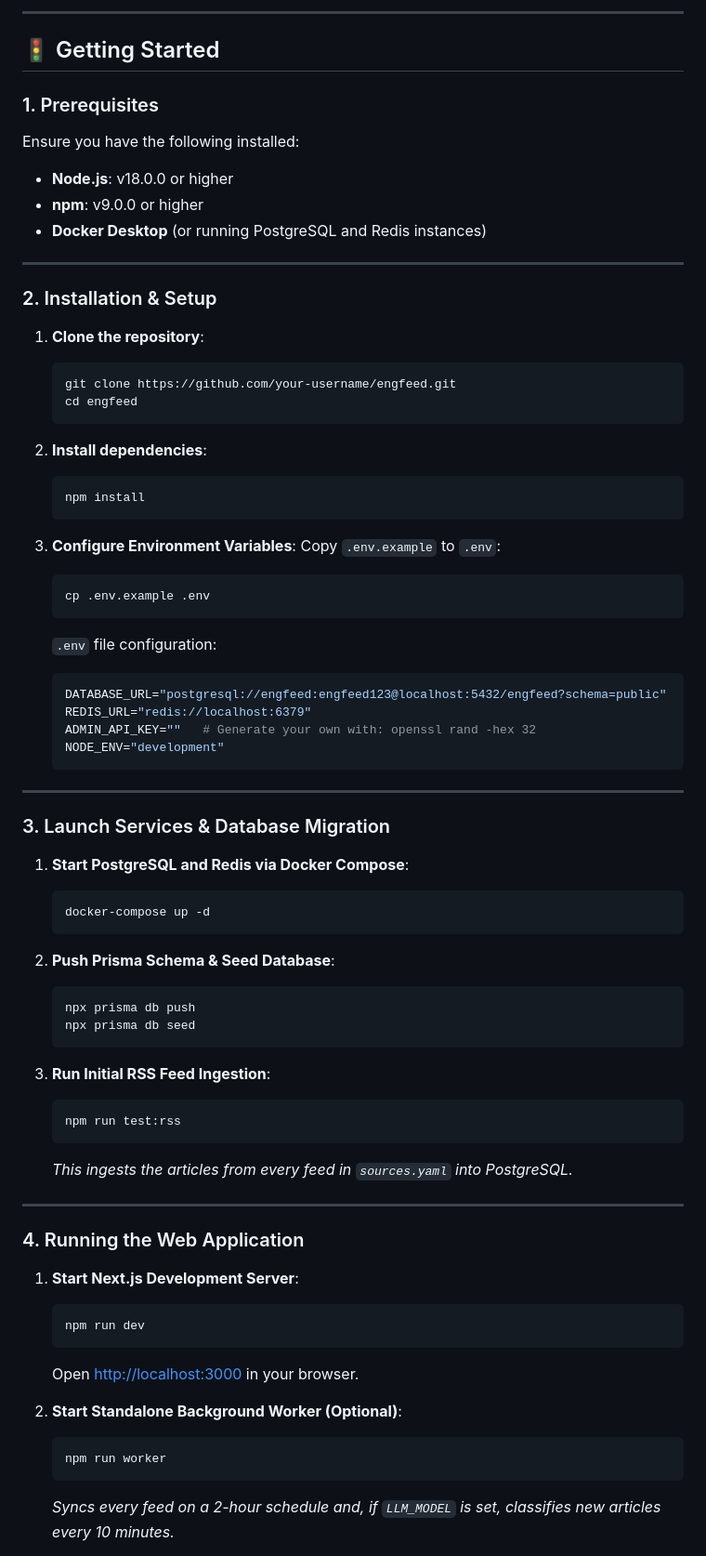
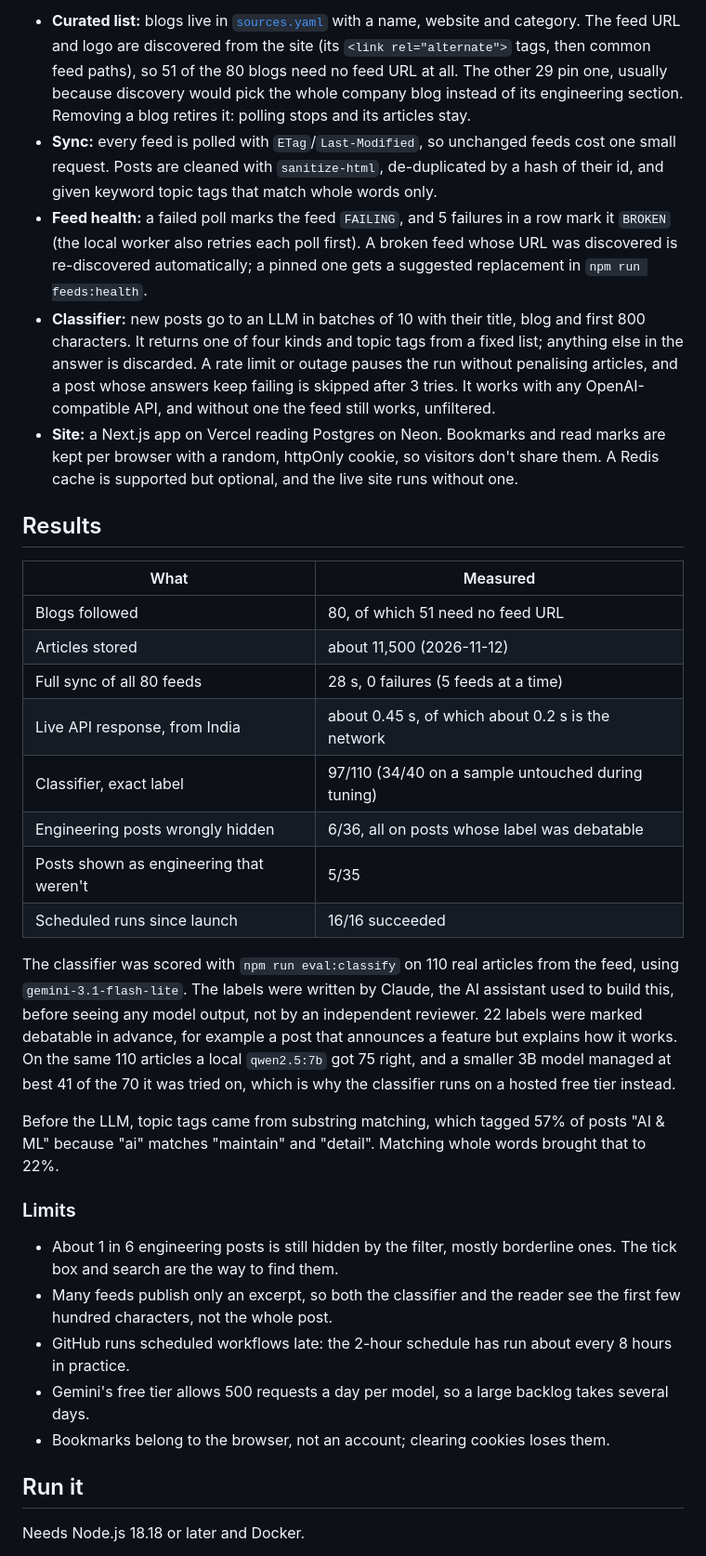
Before and after one commit to DecodeDebangi/engfeed, a Markdown page: README.md, the part around one of its changes. Shown at 93% size. GitHub-like rendering.

````diff
--- a/README.md
+++ b/README.md
@@ -97,79 +26,37 @@ engineering-blogs/
 ```
 
----
+- **Curated list:** blogs live in [`sources.yaml`](sources.yaml) with a name, website and category. The feed URL and logo are discovered from the site (its `<link rel="alternate">` tags, then common feed paths), so 51 of the 80 blogs need no feed URL at all. The other 29 pin one, usually because discovery would pick the whole company blog instead of its engineering section. Removing a blog retires it: polling stops and its articles stay.
+- **Sync:** every feed is polled with `ETag`/`Last-Modified`, so unchanged feeds cost one small request. Posts are cleaned with `sanitize-html`, de-duplicated by a hash of their id, and given keyword topic tags that match whole words only.
+- **Feed health:** a failed poll marks the feed `FAILING`, and 5 failures in a row mark it `BROKEN` (the local worker also retries each poll first). A broken feed whose URL was discovered is re-discovered automatically; a pinned one gets a suggested replacement in `npm run feeds:health`.
+- **Classifier:** new posts go to an LLM in batches of 10 with their title, blog and first 800 characters. It returns one of four kinds and topic tags from a fixed list; anything else in the answer is discarded. A rate limit or outage pauses the run without penalising articles, and a post whose answers keep failing is skipped after 3 tries. It works with any OpenAI-compatible API, and without one the feed still works, unfiltered.
+- **Site:** a Next.js app on Vercel reading Postgres on Neon. Bookmarks and read marks are kept per browser with a random, httpOnly cookie, so visitors don't share them. A Redis cache is supported but optional, and the live site runs without one.
 
-## 🚦 Getting Started
+## Results
 
-### 1. Prerequisites
+| What | Measured |
+|---|---|
+| Blogs followed | 80, of which 51 need no feed URL |
+| Articles stored | about 11,500 (2026-11-12) |
+| Full sync of all 80 feeds | 28 s, 0 failures (5 feeds at a time) |
+| Live API response, from India | about 0.45 s, of which about 0.2 s is the network |
+| Classifier, exact label | 97/110 (34/40 on a sample untouched during tuning) |
+| Engineering posts wrongly hidden | 6/36, all on posts whose label was debatable |
+| Posts shown as engineering that weren't | 5/35 |
+| Scheduled runs since launch | 16/16 succeeded |
 
-Ensure you have the following installed:
-- **Node.js**: v18.0.0 or higher
-- **npm**: v9.0.0 or higher
-- **Docker Desktop** (or running PostgreSQL and Redis instances)
+The classifier was scored with `npm run eval:classify` on 110 real articles from the feed, using `gemini-3.1-flash-lite`. The labels were written by Claude, the AI assistant used to build this, before seeing any model output, not by an independent reviewer. 22 labels were marked debatable in advance, for example a post that announces a feature but explains how it works. On the same 110 articles a local `qwen2.5:7b` got 75 right, and a smaller 3B model managed at best 41 of the 70 it was tried on, which is why the classifier runs on a hosted free tier instead.
 
----
+Before the LLM, topic tags came from substring matching, which tagged 57% of posts "AI & ML" because "ai" matches "maintain" and "detail". Matching whole words brought that to 22%.
 
-### 2. Installation & Setup
+### Limits
 
-1. **Clone the repository**:
-   ```bash
-   git clone https://github.com/your-username/engfeed.git
-   cd engfeed
-   ```
+- About 1 in 6 engineering posts is still hidden by the filter, mostly borderline ones. The tick box and search are the way to find them.
+- Many feeds publish only an excerpt, so both the classifier and the reader see the first few hundred characters, not the whole post.
+- GitHub runs scheduled workflows late: the 2-hour schedule has run about every 8 hours in practice.
+- Gemini's free tier allows 500 requests a day per model, so a large backlog takes several days.
+- Bookmarks belong to the browser, not an account; clearing cookies loses them.
 
-2. **Install dependencies**:
-   ```bash
-   npm install
-   ```
+## Run it
 
-3. **Configure Environment Variables**:
-   Copy `.env.example` to `.env`:
-   ```bash
-   cp .env.example .env
-   ```
+Needs Node.js 18.18 or later and Docker.
 
-   `.env` file configuration:
-   ```env
-   DATABASE_URL="postgresql://engfeed:engfeed123@localhost:5432/engfeed?schema=public"
-   REDIS_URL="redis://localhost:6379"
-   ADMIN_API_KEY=""   # Generate your own with: openssl rand -hex 32
-   NODE_ENV="development"
-   ```
-
----
-
-### 3. Launch Services & Database Migration
-
-1. **Start PostgreSQL and Redis via Docker Compose**:
-   ```bash
-   docker-compose up -d
-   ```
-
-2. **Push Prisma Schema & Seed Database**:
-   ```bash
-   npx prisma db push
-   npx prisma db seed
-   ```
-
-3. **Run Initial RSS Feed Ingestion**:
-   ```bash
-   npm run test:rss
-   ```
-   *This ingests the articles from every feed in `sources.yaml` into PostgreSQL.*
-
----
-
-### 4. Running the Web Application
-
-1. **Start Next.js Development Server**:
-   ```bash
-   npm run dev
-   ```
-   Open [http://localhost:3000](http://localhost:3000) in your browser.
-
-2. **Start Standalone Background Worker (Optional)**:
-   ```bash
-   npm run worker
-   ```
-   *Syncs every feed on a 2-hour schedule and, if `LLM_MODEL` is set, classifies new articles every 10 minutes.*
-
````
Also changed, not shown: other parts of README.md (+60 -201 lines), docs/screenshot.png (added).
